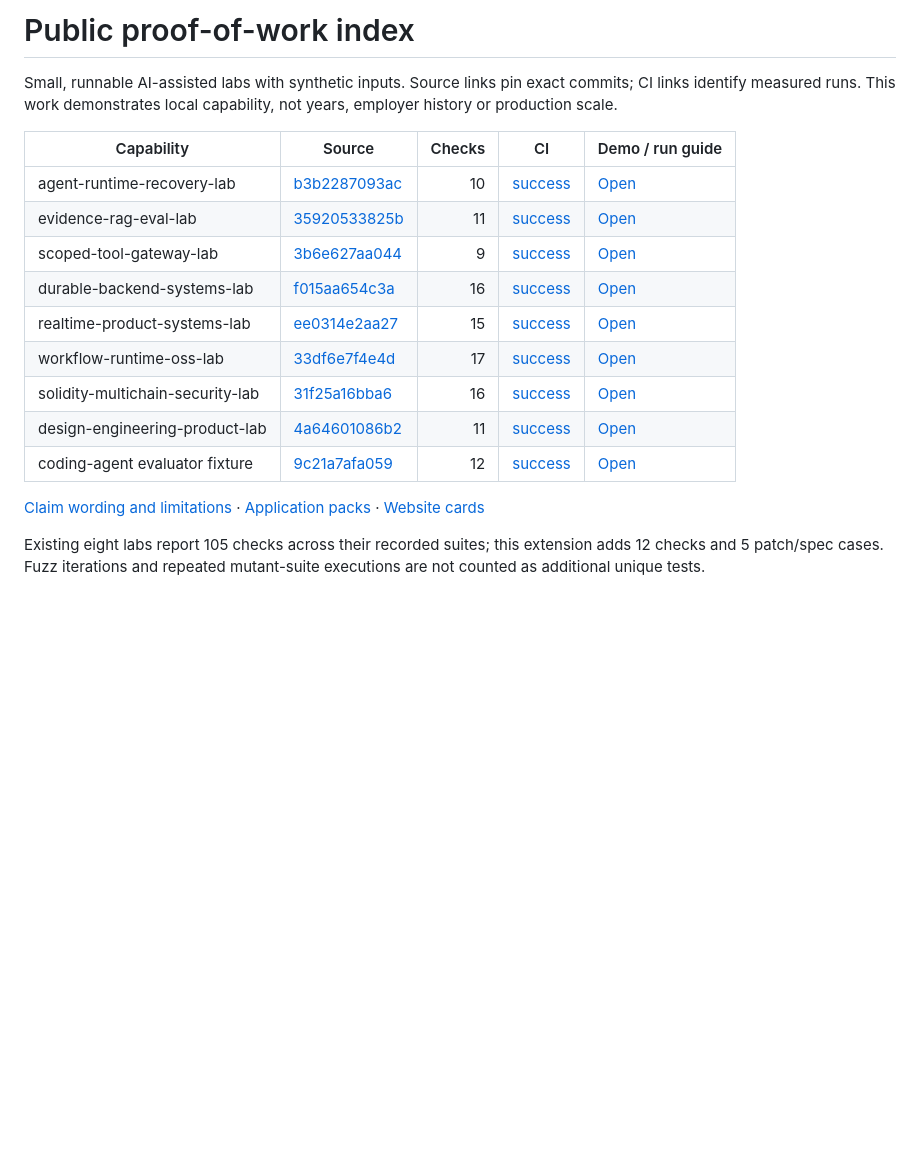
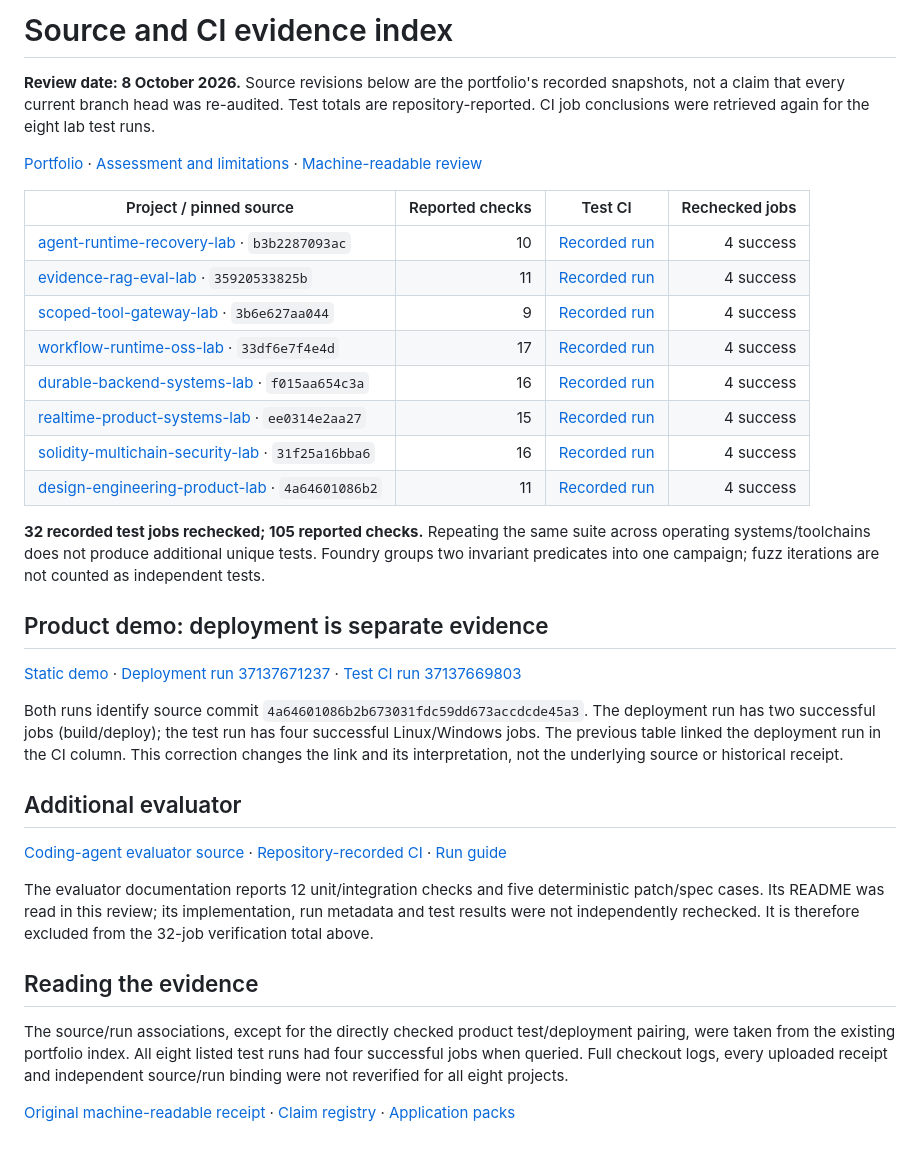
Before and after one commit to afimeth/software-interview-portfolio, a Markdown page: PORTFOLIO_INDEX.md, the part around the change. Drawn GitHub-style; blank space fills up the shorter version.

Commit message:
docs: separate test CI from deployment evidence in portfolio index

```diff
--- a/PORTFOLIO_INDEX.md
+++ b/PORTFOLIO_INDEX.md
@@ -1,19 +1,36 @@
-# Public proof-of-work index
+# Source and CI evidence index
 
-Small, runnable AI-assisted labs with synthetic inputs. Source links pin exact commits; CI links identify measured runs. This work demonstrates local capability, not years, employer history or production scale.
+**Review date: 8 October 2026.** Source revisions below are the portfolio's recorded snapshots, not a claim that every current branch head was re-audited. Test totals are repository-reported. CI job conclusions were retrieved again for the eight lab test runs.
 
-| Capability | Source | Checks | CI | Demo / run guide |
-|---|---|---:|---|---|
-| agent-runtime-recovery-lab | [b3b2287093ac](https://github.com/afimeth/agent-runtime-recovery-lab/tree/b3b2287093acfc4cefb3e3796f4696d81d78f7e5) | 10 | [success](https://github.com/afimeth/agent-runtime-recovery-lab/actions/runs/37134986507) | [Open](https://github.com/afimeth/agent-runtime-recovery-lab/blob/b3b2287093acfc4cefb3e3796f4696d81d78f7e5/README.md) |
-| evidence-rag-eval-lab | [35920533825b](https://github.com/afimeth/evidence-rag-eval-lab/tree/35920533825bd9f899ce3d25191d2bd9b1fc694d) | 11 | [success](https://github.com/afimeth/evidence-rag-eval-lab/actions/runs/37134994525) | [Open](https://github.com/afimeth/evidence-rag-eval-lab/blob/35920533825bd9f899ce3d25191d2bd9b1fc694d/README.md) |
-| scoped-tool-gateway-lab | [3b6e627aa044](https://github.com/afimeth/scoped-tool-gateway-lab/tree/3b6e627aa044e2e0261389da901e43d4f6d71d12) | 9 | [success](https://github.com/afimeth/scoped-tool-gateway-lab/actions/runs/37135003386) | [Open](https://github.com/afimeth/scoped-tool-gateway-lab/blob/3b6e627aa044e2e0261389da901e43d4f6d71d12/README.md) |
-| durable-backend-systems-lab | [f015aa654c3a](https://github.com/afimeth/durable-backend-systems-lab/tree/f015aa654c3a216a79a2483aed52073b0fb5fb8d) | 16 | [success](https://github.com/afimeth/durable-backend-systems-lab/actions/runs/37137575754) | [Open](https://github.com/afimeth/durable-backend-systems-lab/blob/f015aa654c3a216a79a2483aed52073b0fb5fb8d/README.md) |
-| realtime-product-systems-lab | [ee0314e2aa27](https://github.com/afimeth/realtime-product-systems-lab/tree/ee0314e2aa275ac5d29a93a61494b9304a8554cd) | 15 | [success](https://github.com/afimeth/realtime-product-systems-lab/actions/runs/37137915377) | [Open](https://github.com/afimeth/realtime-product-systems-lab/blob/ee0314e2aa275ac5d29a93a61494b9304a8554cd/README.md) |
-| workflow-runtime-oss-lab | [33df6e7f4e4d](https://github.com/afimeth/workflow-runtime-oss-lab/tree/33df6e7f4e4d77791becc0cb6fe2c41f39b9dff6) | 17 | [success](https://github.com/afimeth/workflow-runtime-oss-lab/actions/runs/37137592153) | [Open](https://github.com/afimeth/workflow-runtime-oss-lab/blob/33df6e7f4e4d77791becc0cb6fe2c41f39b9dff6/README.md) |
-| solidity-multichain-security-lab | [31f25a16bba6](https://github.com/afimeth/solidity-multichain-security-lab/tree/31f25a16bba671f6bb5347d90e797c0f3a24e92b) | 16 | [success](https://github.com/afimeth/solidity-multichain-security-lab/actions/runs/37137599899) | [Open](https://github.com/afimeth/solidity-multichain-security-lab/blob/31f25a16bba671f6bb5347d90e797c0f3a24e92b/README.md) |
-| design-engineering-product-lab | [4a64601086b2](https://github.com/afimeth/design-engineering-product-lab/tree/4a64601086b2b673031fdc59dd673accdcde45a3) | 11 | [success](https://github.com/afimeth/design-engineering-product-lab/actions/runs/37137671237) | [Open](https://afimeth.github.io/design-engineering-product-lab/) |
-| coding-agent evaluator fixture | [9c21a7afa059](https://github.com/afimeth/software-interview-portfolio/tree/9c21a7afa059a1fe475e94b74f98724366e22827/evaluator) | 12 | [success](https://github.com/afimeth/software-interview-portfolio/actions/runs/37152878281) | [Open](https://github.com/afimeth/software-interview-portfolio/tree/9c21a7afa059a1fe475e94b74f98724366e22827/evaluator) |
+[Portfolio](README.md) · [Assessment and limitations](EVALUATION.md) · [Machine-readable review](EVALUATION.json)
 
-[Claim wording and limitations](career/CLAIM_REGISTRY.md) · [Application packs](career/APPLICATION_PACKS.md) · [Website cards](career/site-cards.json)
+| Project / pinned source | Reported checks | Test CI | Rechecked jobs |
+|---|---:|---|---:|
+| [agent-runtime-recovery-lab](https://github.com/afimeth/agent-runtime-recovery-lab/tree/b3b2287093acfc4cefb3e3796f4696d81d78f7e5) · `b3b2287093ac` | 10 | [Recorded run](https://github.com/afimeth/agent-runtime-recovery-lab/actions/runs/37134986507) | 4 success |
+| [evidence-rag-eval-lab](https://github.com/afimeth/evidence-rag-eval-lab/tree/35920533825bd9f899ce3d25191d2bd9b1fc694d) · `35920533825b` | 11 | [Recorded run](https://github.com/afimeth/evidence-rag-eval-lab/actions/runs/37134994525) | 4 success |
+| [scoped-tool-gateway-lab](https://github.com/afimeth/scoped-tool-gateway-lab/tree/3b6e627aa044e2e0261389da901e43d4f6d71d12) · `3b6e627aa044` | 9 | [Recorded run](https://github.com/afimeth/scoped-tool-gateway-lab/actions/runs/37135003386) | 4 success |
+| [workflow-runtime-oss-lab](https://github.com/afimeth/workflow-runtime-oss-lab/tree/33df6e7f4e4d77791becc0cb6fe2c41f39b9dff6) · `33df6e7f4e4d` | 17 | [Recorded run](https://github.com/afimeth/workflow-runtime-oss-lab/actions/runs/37137592153) | 4 success |
+| [durable-backend-systems-lab](https://github.com/afimeth/durable-backend-systems-lab/tree/f015aa654c3a216a79a2483aed52073b0fb5fb8d) · `f015aa654c3a` | 16 | [Recorded run](https://github.com/afimeth/durable-backend-systems-lab/actions/runs/37137575754) | 4 success |
+| [realtime-product-systems-lab](https://github.com/afimeth/realtime-product-systems-lab/tree/ee0314e2aa275ac5d29a93a61494b9304a8554cd) · `ee0314e2aa27` | 15 | [Recorded run](https://github.com/afimeth/realtime-product-systems-lab/actions/runs/37137915377) | 4 success |
+| [solidity-multichain-security-lab](https://github.com/afimeth/solidity-multichain-security-lab/tree/31f25a16bba671f6bb5347d90e797c0f3a24e92b) · `31f25a16bba6` | 16 | [Recorded run](https://github.com/afimeth/solidity-multichain-security-lab/actions/runs/37137599899) | 4 success |
+| [design-engineering-product-lab](https://github.com/afimeth/design-engineering-product-lab/tree/4a64601086b2b673031fdc59dd673accdcde45a3) · `4a64601086b2` | 11 | [Recorded run](https://github.com/afimeth/design-engineering-product-lab/actions/runs/37137669803) | 4 success |
 
-Existing eight labs report 105 checks across their recorded suites; this extension adds 12 checks and 5 patch/spec cases. Fuzz iterations and repeated mutant-suite executions are not counted as additional unique tests.
+**32 recorded test jobs rechecked; 105 reported checks.** Repeating the same suite across operating systems/toolchains does not produce additional unique tests. Foundry groups two invariant predicates into one campaign; fuzz iterations are not counted as independent tests.
+
+## Product demo: deployment is separate evidence
+
+[Static demo](https://afimeth.github.io/design-engineering-product-lab/) · [Deployment run 37137671237](https://github.com/afimeth/design-engineering-product-lab/actions/runs/37137671237) · [Test CI run 37137669803](https://github.com/afimeth/design-engineering-product-lab/actions/runs/37137669803)
+
+Both runs identify source commit `4a64601086b2b673031fdc59dd673accdcde45a3`. The deployment run has two successful jobs (build/deploy); the test run has four successful Linux/Windows jobs. The previous table linked the deployment run in the CI column. This correction changes the link and its interpretation, not the underlying source or historical receipt.
+
+## Additional evaluator
+
+[Coding-agent evaluator source](https://github.com/afimeth/software-interview-portfolio/tree/9c21a7afa059a1fe475e94b74f98724366e22827/evaluator) · [Repository-recorded CI](https://github.com/afimeth/software-interview-portfolio/actions/runs/37152878281) · [Run guide](evaluator/README.md)
+
+The evaluator documentation reports 12 unit/integration checks and five deterministic patch/spec cases. Its README was read in this review; its implementation, run metadata and test results were not independently rechecked. It is therefore excluded from the 32-job verification total above.
+
+## Reading the evidence
+
+The source/run associations, except for the directly checked product test/deployment pairing, were taken from the existing portfolio index. All eight listed test runs had four successful jobs when queried. Full checkout logs, every uploaded receipt and independent source/run binding were not reverified for all eight projects.
+
+[Original machine-readable receipt](PORTFOLIO_RECEIPT.json) · [Claim registry](career/CLAIM_REGISTRY.md) · [Application packs](career/APPLICATION_PACKS.md)
```
